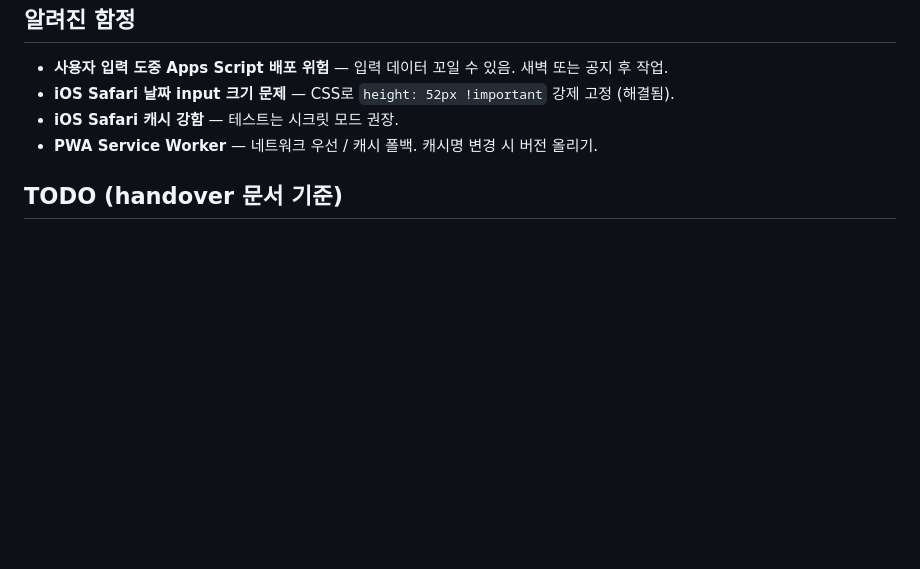
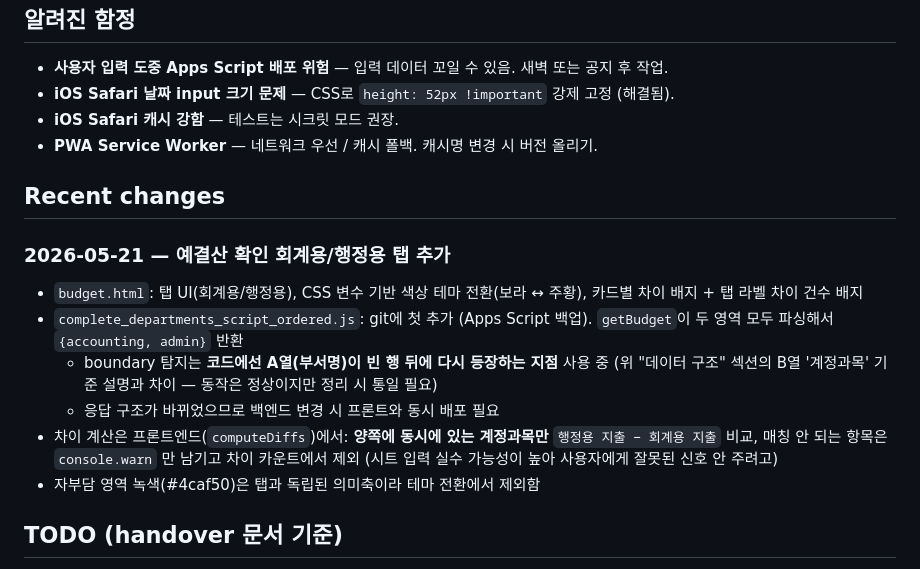
Before and after one commit to gukja79/igw-steward, a Markdown page: CLAUDE.md, the part around the change. Rendered like a GitHub page; blank space fills up the shorter version.

Commit message:
CLAUDE.md에 Recent changes 섹션 추가
다음 세션 컨텍스트용. 2026-05-21 회계용/행정용 탭 작업 요약과
boundary 탐지 로직 문서/코드 불일치 메모 포함.

Co-Authored-By: Claude Opus 4.7 (1M context) <noreply@anthropic.com>

```diff
--- a/CLAUDE.md
+++ b/CLAUDE.md
@@ -53,6 +53,17 @@ H: 빈 열  I: 자부담 수입  J: 자부담 지출  K: 자부담 잔액
 - **iOS Safari 캐시 강함** — 테스트는 시크릿 모드 권장.
 - **PWA Service Worker** — 네트워크 우선 / 캐시 폴백. 캐시명 변경 시 버전 올리기.
 
+## Recent changes
+
+### 2026-05-21 — 예결산 확인 회계용/행정용 탭 추가
+
+- `budget.html`: 탭 UI(회계용/행정용), CSS 변수 기반 색상 테마 전환(보라 ↔ 주황), 카드별 차이 배지 + 탭 라벨 차이 건수 배지
+- `complete_departments_script_ordered.js`: git에 첫 추가 (Apps Script 백업). `getBudget`이 두 영역 모두 파싱해서 `{accounting, admin}` 반환
+  - boundary 탐지는 **코드에선 A열(부서명)이 빈 행 뒤에 다시 등장하는 지점** 사용 중 (위 "데이터 구조" 섹션의 B열 '계정과목' 기준 설명과 차이 — 동작은 정상이지만 정리 시 통일 필요)
+  - 응답 구조가 바뀌었으므로 백엔드 변경 시 프론트와 동시 배포 필요
+- 차이 계산은 프론트엔드(`computeDiffs`)에서: **양쪽에 동시에 있는 계정과목만** `행정용 지출 − 회계용 지출` 비교, 매칭 안 되는 항목은 `console.warn` 만 남기고 차이 카운트에서 제외 (시트 입력 실수 가능성이 높아 사용자에게 잘못된 신호 안 주려고)
+- 자부담 영역 녹색(#4caf50)은 탭과 독립된 의미축이라 테마 전환에서 제외함
+
 ## TODO (handover 문서 기준)
 
 - [ ] 데이터 수정 기능 (타임스탬프 기반)
```
